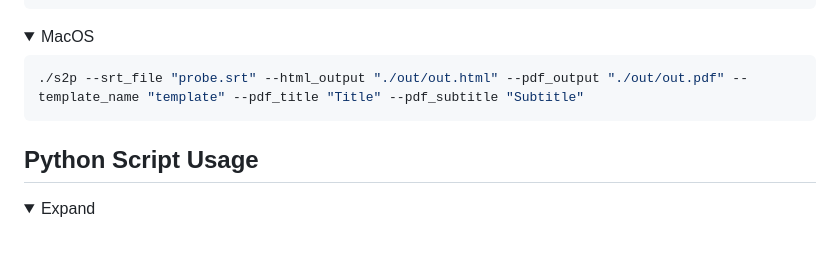
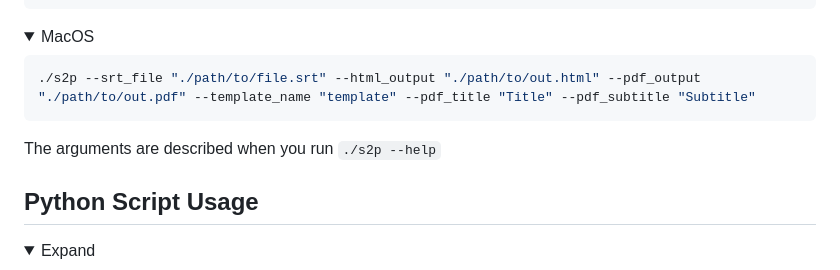
Before and after one commit to araujoarthur/srt_to_pdf, a Markdown page: readme.md, the part around the change printed below. GitHub-like rendering; folded sections open; blank space fills up the shorter version.

Commit message:
readme update again.

````diff
--- a/readme.md
+++ b/readme.md
@@ -35,10 +35,12 @@ The following libraries are requirements of WeasyPrint:
 </summary>
 
 ```powershell
-./s2p --srt_file "probe.srt" --html_output "./out/out.html" --pdf_output "./out/out.pdf" --template_name "template" --pdf_title "Title" --pdf_subtitle "Subtitle"
+./s2p --srt_file "./path/to/file.srt" --html_output "./path/to/out.html" --pdf_output "./path/to/out.pdf" --template_name "template" --pdf_title "Title" --pdf_subtitle "Subtitle"
 ```
 
 </details>
+
+The arguments are described when you run ``./s2p --help``
 
 ## Python Script Usage
 <details>
````
Also changed, not shown: other parts of readme.md (+1 -1 lines).
